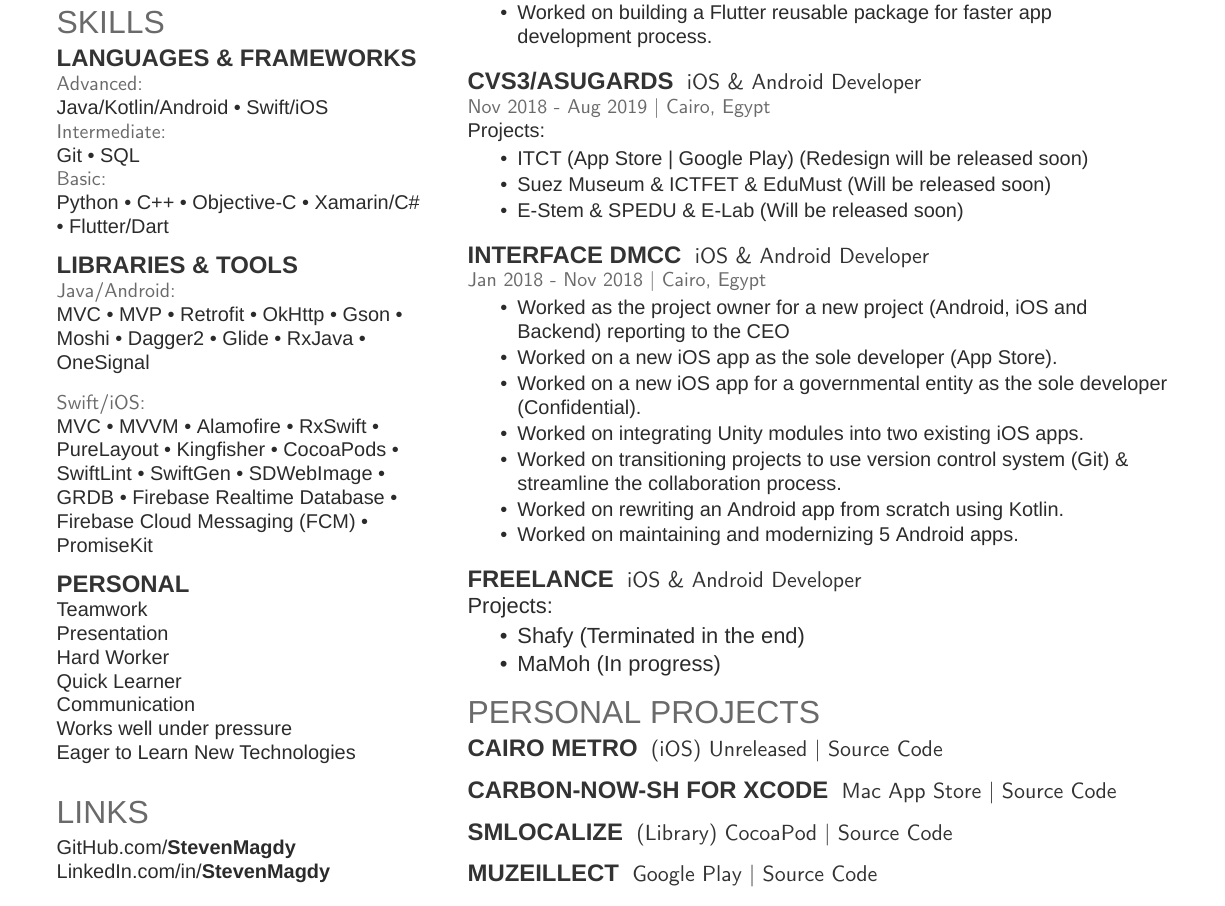
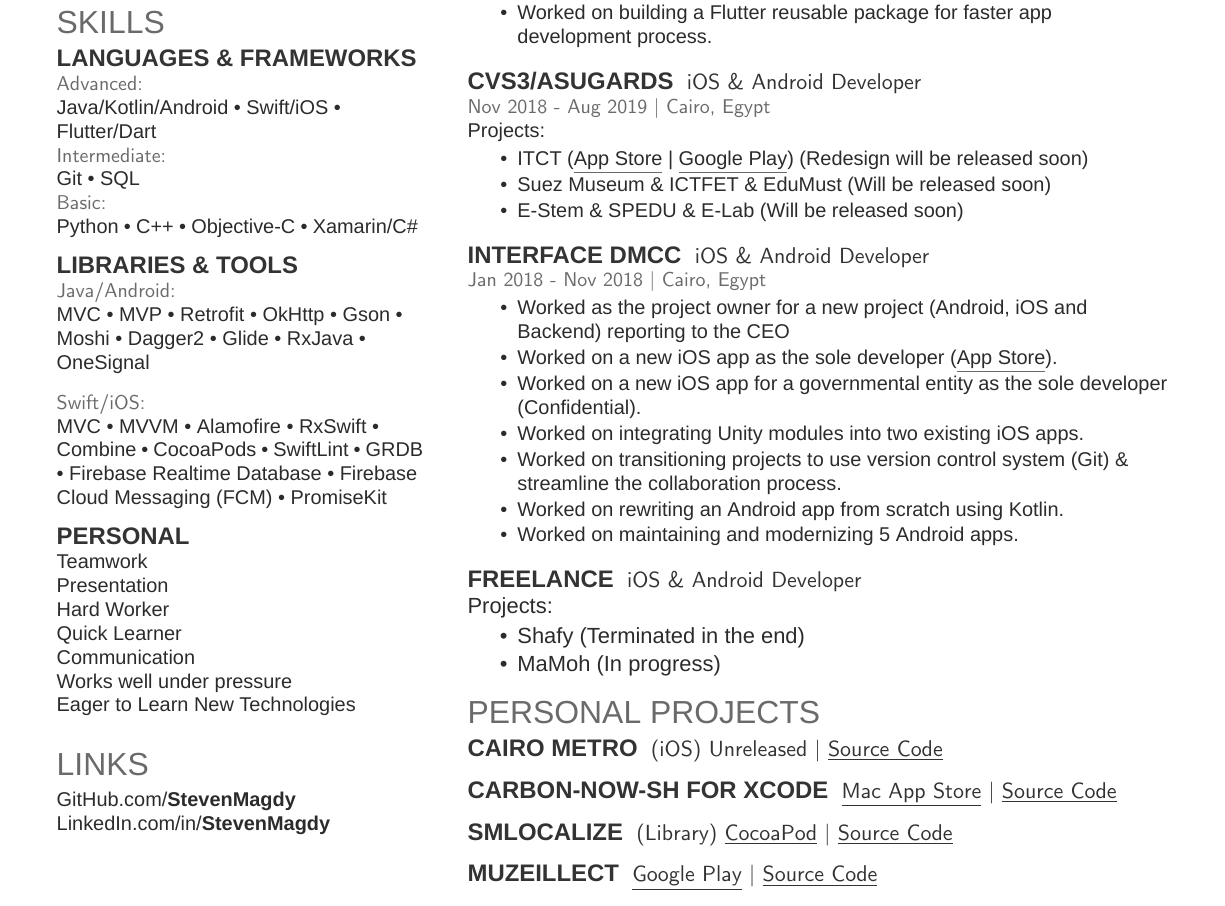
Before and after one commit to StevenSorial/Resume, a LaTeX CV (Resume.tex, which reads Resume.cls): part of the page, cut so that both start at the same text. Compiled offline with XeLaTeX; a missing font is replaced by an installed copy or a similar font.

Commit message:
Formatting

```diff
--- a/Resume.cls
+++ b/Resume.cls
@@ -27,6 +27,8 @@
 \definecolor{primary}{HTML}{2b2b2b}
 \definecolor{headings}{HTML}{6A6A6A}
 \definecolor{subheadings}{HTML}{333333}
+
+\newcommand{\hyper}[2]{\href{#1}{{\underline{#2}}}}
 
 % Set main fonts
 \defaultfontfeatures{Mapping=tex-text}
--- a/Resume.tex
+++ b/Resume.tex
@@ -95,25 +95,44 @@
 \section{Skills}
 \subsection{Languages \& Frameworks}
 \location{Advanced:}
-Java/Kotlin/Android \textbullet{} Swift/iOS
+Java/Kotlin/Android \textbullet{}
+Swift/iOS \textbullet{}
+Flutter/Dart \\
 \location{Intermediate:}
-Git \textbullet{} SQL\\
+Git \textbullet{}
+SQL\\
 \location{Basic:}
-Python \textbullet{} C++ \textbullet{} Objective-C \textbullet{}
-Xamarin/C\# \textbullet{} Flutter/Dart
+Python \textbullet{}
+C++ \textbullet{}
+Objective-C \textbullet{}
+Xamarin/C\#
 \sectionsep
 
 \subsection{Libraries \& Tools}
 \location{Java/Android:}
-MVC \textbullet{} MVP \textbullet{} \href{http://github.com/square/retrofit}{Retrofit} \textbullet{} \href{http://github.com/square/okhttp}{OkHttp} \textbullet{} \href{http://github.com/google/gson}{Gson} \textbullet{} \href{http://github.com/square/moshi}{Moshi} \textbullet{}
-\href{http://github.com/google/dagger}{Dagger2} \textbullet{} \href{http://github.com/bumptech/glide}{Glide} \textbullet{} \href{http://github.com/ReactiveX/RxJava}{RxJava} \textbullet{} \href{http://onesignal.com/}{OneSignal}\\
+MVC \textbullet{}
+MVP \textbullet{}
+\href{https://github.com/square/retrofit}{Retrofit} \textbullet{}
+\href{https://github.com/square/okhttp}{OkHttp} \textbullet{}
+\href{https://github.com/google/gson}{Gson} \textbullet{}
+\href{https://github.com/square/moshi}{Moshi} \textbullet{}
+\href{https://github.com/google/dagger}{Dagger2} \textbullet{}
+\href{https://github.com/bumptech/glide}{Glide} \textbullet{}
+\href{https://github.com/ReactiveX/RxJava}{RxJava} \textbullet{}
+\href{https://onesignal.com/}{OneSignal}\\
 \vspace{\topsep}
 \location{Swift/iOS:}
-MVC \textbullet{} MVVM \textbullet{} \href{http://github.com/Alamofire/Alamofire}{Alamofire} \textbullet{} \href{http://github.com/ReactiveX/RxSwift}{RxSwift} \textbullet{} \href{http://github.com/PureLayout/PureLayout}{PureLayout} \textbullet{}
-\href{http://github.com/onevcat/Kingfisher}{Kingfisher} \textbullet{} \href{http://cocoapods.org/}{CocoaPods} \textbullet{} \href{http://github.com/realm/SwiftLint}{SwiftLint} \textbullet{}
-\href{http://github.com/SwiftGen/SwiftGen}{SwiftGen} \textbullet{} \href{http://github.com/SDWebImage/SDWebImage}{SDWebImage} \textbullet{} \href{http://github.com/groue/GRDB.swift}{GRDB} \textbullet{} \href{http://firebase.google.com/products/realtime-database}{Firebase Realtime Database} \textbullet{}
-\href{http://firebase.google.com/products/cloud-messaging}{Firebase Cloud Messaging (FCM)} \textbullet{}
-\href{http://github.com/mxcl/PromiseKit}{PromiseKit}
+MVC \textbullet{}
+MVVM \textbullet{}
+\href{https://github.com/Alamofire/Alamofire}{Alamofire} \textbullet{}
+\href{https://github.com/ReactiveX/RxSwift}{RxSwift} \textbullet{}
+\href{https://developer.apple.com/documentation/combine}{Combine} \textbullet{}
+\href{https://cocoapods.org/}{CocoaPods} \textbullet{}
+\href{https://github.com/realm/SwiftLint}{SwiftLint} \textbullet{}
+\href{https://github.com/groue/GRDB.swift}{GRDB} \textbullet{}
+\href{https://firebase.google.com/products/realtime-database}{Firebase Realtime Database} \textbullet{}
+\href{https://firebase.google.com/products/cloud-messaging}{Firebase Cloud Messaging (FCM)} \textbullet{}
+\href{https://github.com/mxcl/PromiseKit}{PromiseKit}
 \sectionsep
 
 \subsection{personal}
@@ -166,7 +185,7 @@
 \location{Nov 2018 - Aug 2019 | Cairo, Egypt}
 Projects:\\
 \begin{tightemize}
-\item ITCT (\href{https://apps.apple.com/eg/app/itct/id1457627257}{App Store} | \href{https://play.google.com/store/apps/details?id=com.asugards.itct}{Google Play}) (Redesign will be released soon)
+\item ITCT (\hyper{https://apps.apple.com/eg/app/itct/id1457627257}{App Store} | \hyper{https://play.google.com/store/apps/details?id=com.asugards.itct}{Google Play}) (Redesign will be released soon)
 \item Suez Museum \& ICTFET \& EduMust (Will be released soon)
 \item E-Stem \& SPEDU \& E-Lab (Will be released soon)
 \end{tightemize}
@@ -201,19 +220,19 @@
 \section{Personal projects}
 
 \runsubsection{Cairo Metro}
-\descript{(iOS) Unreleased | \href{http://github.com/StevenMagdy/CairoMetro-iOS}{Source Code}}
+\descript{(iOS) Unreleased | \hyper{https://github.com/StevenMagdy/CairoMetro-iOS}{Source Code}}
 \sectionsep
 
 \runsubsection{carbon-now-sh for Xcode}
-\descript{\href{http://itunes.apple.com/eg/app/id1451973144}{Mac App Store} | \href{http://github.com/StevenMagdy/CarboNow4Xcode}{Source Code}}
+\descript{\hyper{https://apps.apple.com/eg/app/id1451973144}{Mac App Store} | \hyper{https://github.com/StevenMagdy/CarboNow4Xcode}{Source Code}}
 \sectionsep
 
 \runsubsection{SMLocalize}
-\descript{(Library) \href{http://cocoapods.org/pods/SMLocalize}{CocoaPod} | \href{http://github.com/StevenMagdy/SMLocalize}{Source Code}}
+\descript{(Library) \hyper{https://cocoapods.org/pods/SMLocalize}{CocoaPod} | \hyper{https://github.com/StevenMagdy/SMLocalize}{Source Code}}
 \sectionsep
 
 \runsubsection{Muzeillect}
-\descript{\href{http://play.google.com/store/apps/details?id=com.steven.muzeillect}{Google Play} | \href{http://github.com/StevenMagdy/Muzeillect}{Source Code}}
+\descript{\hyper{https://play.google.com/store/apps/details?id=com.steven.muzeillect}{Google Play} | \hyper{https://github.com/StevenMagdy/Muzeillect}{Source Code}}
 \sectionsep
 
 \end{minipage}
```
Also changed, not shown: Resume.pdf, Resume.tex (8 more changed lines).
